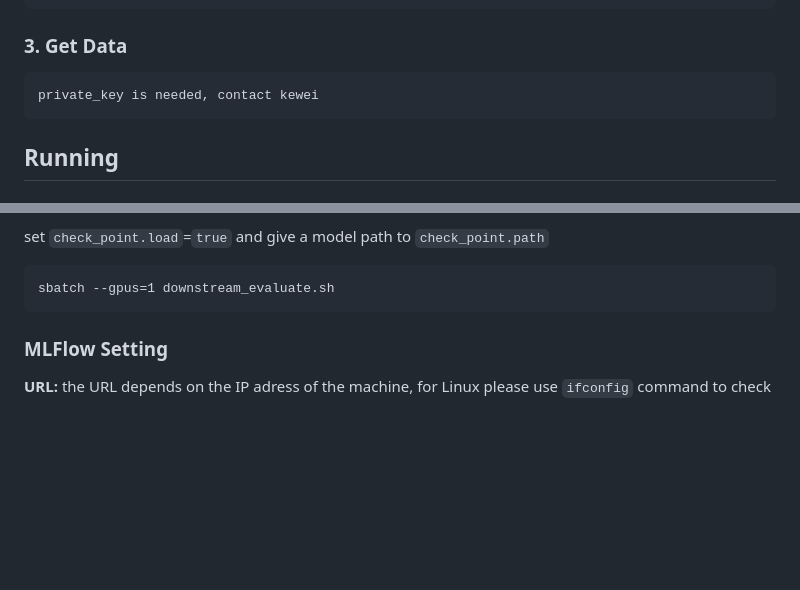
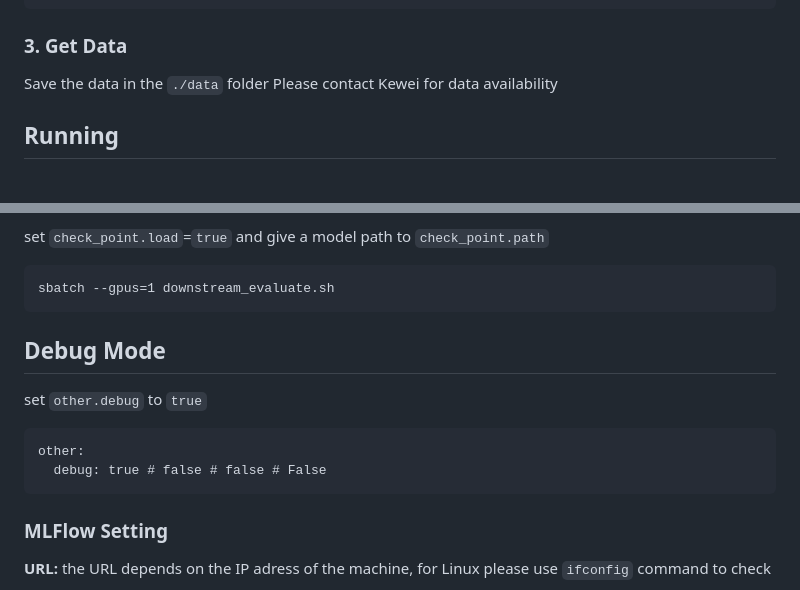
Before and after one commit to Kewei2023/AMPCliff, a Markdown page: README.md, 2 parts joined by grey strips. Drawn GitHub-style; blank space fills up the shorter version.

````diff
--- a/README.md
+++ b/README.md
@@ -32,9 +32,8 @@ conda env create -f environment.yaml
 conda activate AMPCliff
 ```
 ### 3. Get Data
-```
-private_key is needed, contact kewei
-```
+Save the data in the `./data` folder
+Please contact Kewei for data availability
 ## Running
 
 ### 1. Machine Learning Method
@@ -119,9 +117,13 @@ set `check_point.load`=`true` and give a model path to `check_point.path`
 ```
 sbatch --gpus=1 downstream_evaluate.sh
 ```
+## Debug Mode
+set `other.debug` to `true`
 
-
-
+```
+other:
+  debug: true # false # false # False
+```
 
 ### MLFlow Setting
 
````
Also changed, not shown: other parts of README.md (+0 -1 lines).
